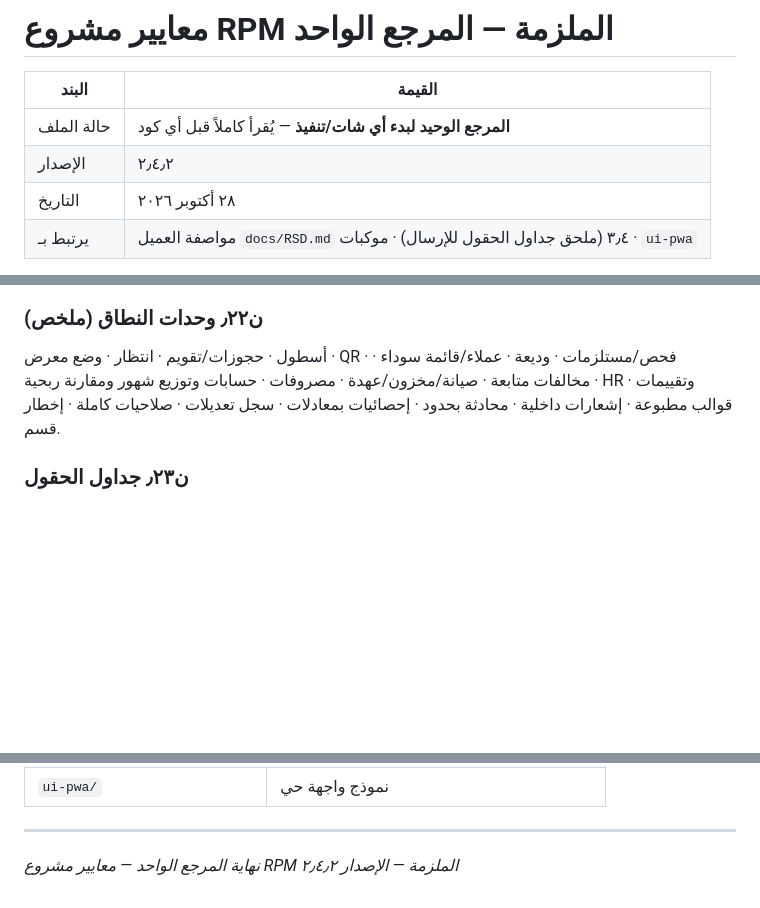
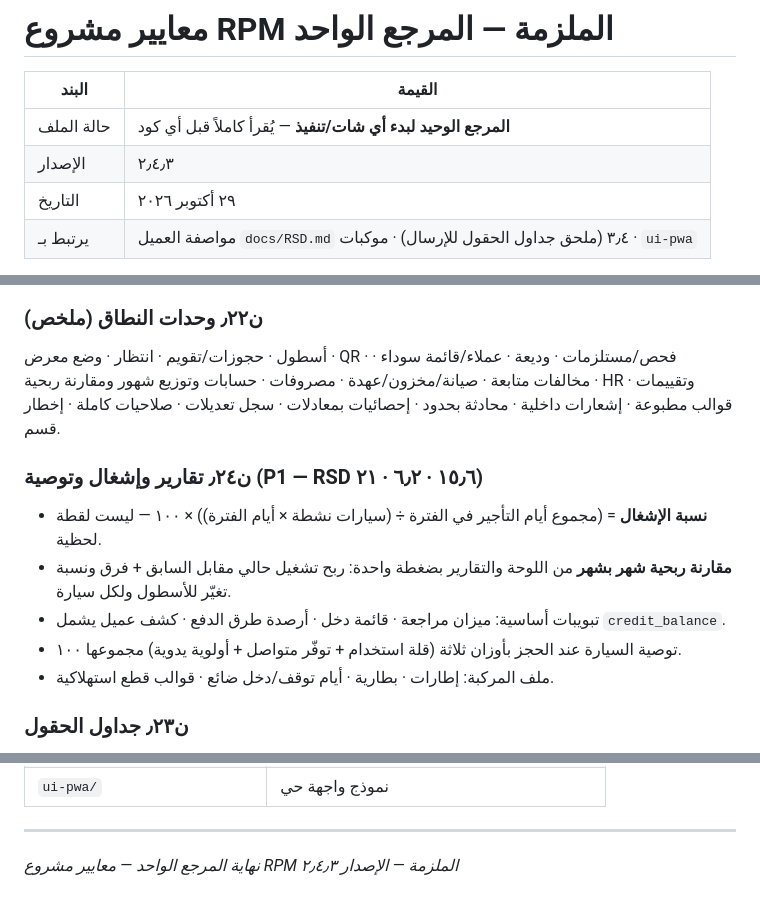
Before and after one commit to MohamedSamy902/rental-cars, a Markdown page: docs/معايير-المشروع-الملزمة.md, 3 parts joined by grey strips. Drawn GitHub-style; blank space fills up the shorter version.

```diff
--- a/docs/معايير-المشروع-الملزمة.md
+++ b/docs/معايير-المشروع-الملزمة.md
@@ -3,8 +3,8 @@
 | البند | القيمة |
 |--------|--------|
 | حالة الملف | **المرجع الوحيد لبدء أي شات/تنفيذ** — يُقرأ كاملاً قبل أي كود |
-| الإصدار | ٢٫٤٫٢ |
-| التاريخ | ٢٨ أكتوبر ٢٠٢٦ |
+| الإصدار | ٢٫٤٫٣ |
+| التاريخ | ٢٩ أكتوبر ٢٠٢٦ |
 | يرتبط بـ | مواصفة العميل `docs/RSD.md` ٣٫٤ (ملحق جداول الحقول للإرسال) · موكبات · `ui-pwa` |
 
 > أي تعارض بين تنفيذ لاحق وهذا الملف = **خطأ**.
@@ -601,6 +602,13 @@ app/Services/
 ### ن٫٢٢ وحدات النطاق (ملخص)
 أسطول · حجوزات/تقويم · انتظار · وضع معرض · QR · فحص/مستلزمات · وديعة · عملاء/قائمة سوداء · مخالفات متابعة · صيانة/مخزون/عهدة · مصروفات · حسابات وتوزيع شهور ومقارنة ربحية · HR وتقييمات · قوالب مطبوعة · إشعارات داخلية · محادثة بحدود · إحصائيات بمعادلات · سجل تعديلات · صلاحيات كاملة · إخطار قسم.
 
+### ن٫٢٤ تقارير وإشغال وتوصية (P1 — RSD ١٥٫٦ · ٦٫٢ · ٢١)
+- **نسبة الإشغال** = (مجموع أيام التأجير في الفترة ÷ (سيارات نشطة × أيام الفترة)) × ١٠٠ — ليست لقطة لحظية.
+- **مقارنة ربحية شهر بشهر** من اللوحة والتقارير بضغطة واحدة: ربح تشغيل حالي مقابل السابق + فرق ونسبة تغيّر للأسطول ولكل سيارة.
+- تبويبات أساسية: ميزان مراجعة · قائمة دخل · أرصدة طرق الدفع · كشف عميل يشمل `credit_balance`.
+- توصية السيارة عند الحجز بأوزان ثلاثة (قلة استخدام + توفّر متواصل + أولوية يدوية) مجموعها ١٠٠.
+- ملف المركبة: إطارات · بطارية · أيام توقف/دخل ضائع · قوالب قطع استهلاكية.
+
 ### ن٫٢٣ جداول الحقول
 أي شاشة تُنفَّذ تلتزم بجدول حقولها في `docs/RSD.md` (الأقسام ٥–٢١).
 إن تعارض جدول مع قسم **ن** هنا يُصلح التعارض صراحة في الملفين.
@@ -647,4 +655,4 @@ app/Services/
 
 ---
 
-*نهاية المرجع الواحد — معايير مشروع RPM الملزمة — الإصدار ٢٫٤٫٢*
+*نهاية المرجع الواحد — معايير مشروع RPM الملزمة — الإصدار ٢٫٤٫٣*
```
Also changed, not shown: other parts of docs/معايير-المشروع-الملزمة.md (+1 -0 lines), docs/API.md (+21 -2 lines).
